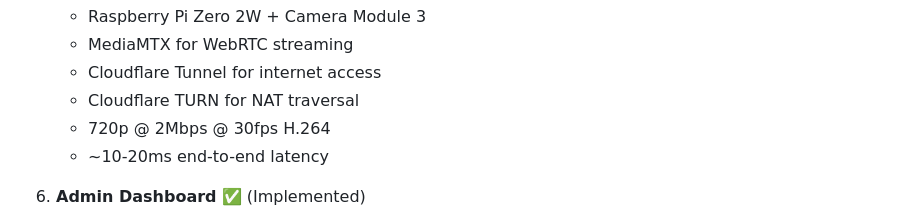
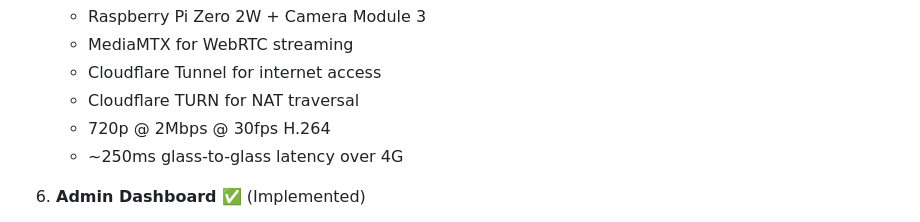
Before and after one commit to roman01la/tether-rally, a Markdown page: PLAN.md, the part around the change. Drawn GitHub-style.

```diff
--- a/PLAN.md
+++ b/PLAN.md
@@ -70,7 +70,7 @@ A web-based platform where users can remotely control a real RC car over the int
    - Cloudflare Tunnel for internet access
    - Cloudflare TURN for NAT traversal
    - 720p @ 2Mbps @ 30fps H.264
-   - ~10-20ms end-to-end latency
+   - ~250ms glass-to-glass latency over 4G
 
 6. **Admin Dashboard** ✅ (Implemented)
    - Race state management (idle → countdown → racing)
```
Also changed, not shown: README.md (+2 -1 lines), imgs/12.jpg (added), imgs/5.jpg (deleted), 2 other files.
